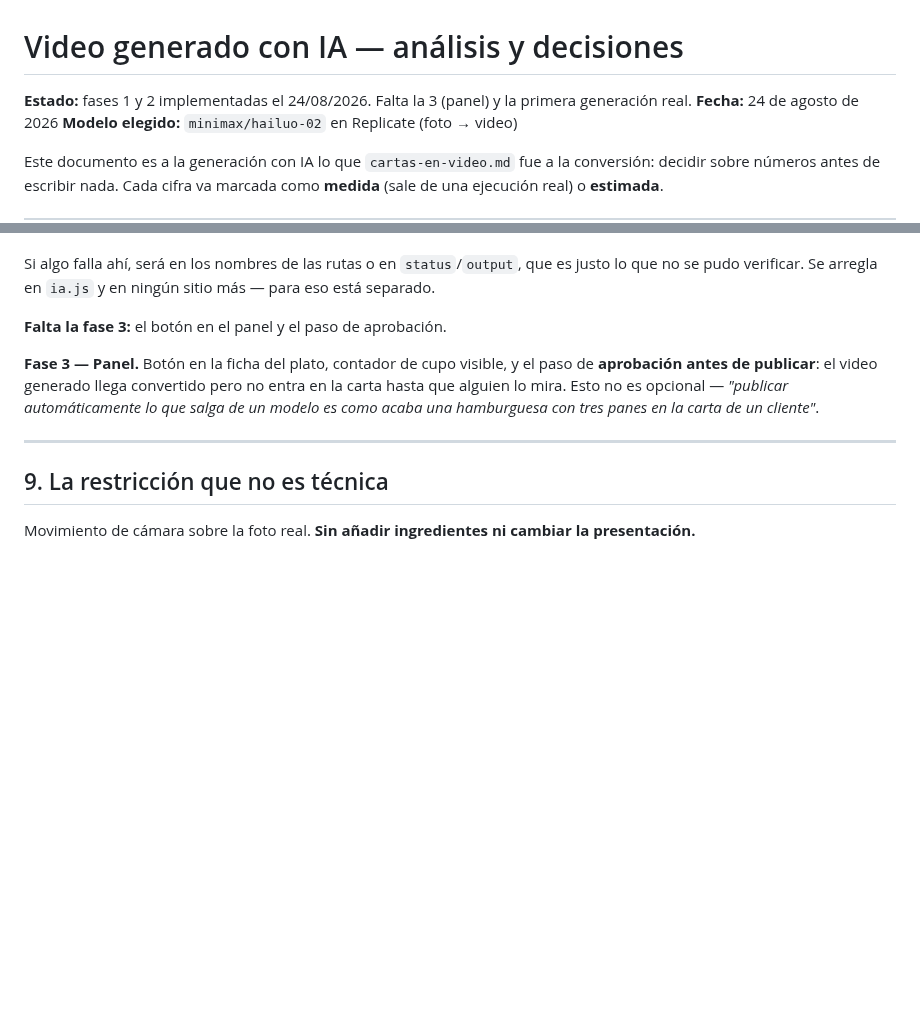
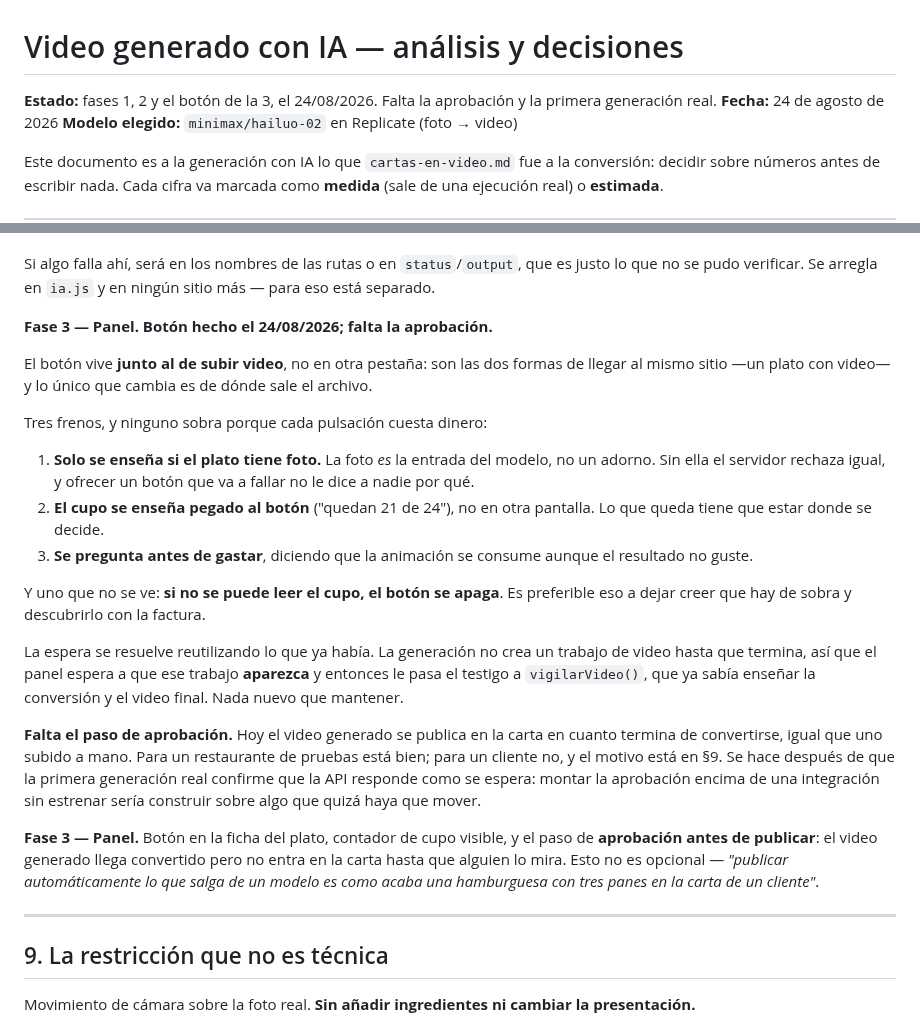
Before and after one commit to jotarodriguezv/adminmenus_restaurantes, a Markdown page: docs/video-con-ia.md, 2 parts joined by grey strips. Drawn GitHub-style; blank space fills up the shorter version.

Commit message:
Revise phase 3 status and button functionality
Updated the status of phase 3 and added details about the button functionality and approval process.

```diff
--- a/docs/video-con-ia.md
+++ b/docs/video-con-ia.md
@@ -1,6 +1,6 @@
 # Video generado con IA — análisis y decisiones
 
-**Estado:** fases 1 y 2 implementadas el 24/08/2026. Falta la 3 (panel) y la primera generación real.
+**Estado:** fases 1, 2 y el botón de la 3, el 24/08/2026. Falta la aprobación y la primera generación real.
 **Fecha:** 24 de agosto de 2026
 **Modelo elegido:** `minimax/hailuo-02` en Replicate (foto → video)
 
@@ -303,7 +303,36 @@ Si algo falla ahí, será en los nombres de las rutas o en `status`/`output`, qu
 es justo lo que no se pudo verificar. Se arregla en `ia.js` y en ningún sitio
 más — para eso está separado.
 
-**Falta la fase 3:** el botón en el panel y el paso de aprobación.
+**Fase 3 — Panel. Botón hecho el 24/08/2026; falta la aprobación.**
+
+El botón vive **junto al de subir video**, no en otra pestaña: son las dos
+formas de llegar al mismo sitio —un plato con video— y lo único que cambia es
+de dónde sale el archivo.
+
+Tres frenos, y ninguno sobra porque cada pulsación cuesta dinero:
+
+1. **Solo se enseña si el plato tiene foto.** La foto *es* la entrada del
+   modelo, no un adorno. Sin ella el servidor rechaza igual, y ofrecer un botón
+   que va a fallar no le dice a nadie por qué.
+2. **El cupo se enseña pegado al botón** ("quedan 21 de 24"), no en otra
+   pantalla. Lo que queda tiene que estar donde se decide.
+3. **Se pregunta antes de gastar**, diciendo que la animación se consume
+   aunque el resultado no guste.
+
+Y uno que no se ve: **si no se puede leer el cupo, el botón se apaga**. Es
+preferible eso a dejar creer que hay de sobra y descubrirlo con la factura.
+
+La espera se resuelve reutilizando lo que ya había. La generación no crea un
+trabajo de video hasta que termina, así que el panel espera a que ese trabajo
+**aparezca** y entonces le pasa el testigo a `vigilarVideo()`, que ya sabía
+enseñar la conversión y el video final. Nada nuevo que mantener.
+
+**Falta el paso de aprobación.** Hoy el video generado se publica en la carta
+en cuanto termina de convertirse, igual que uno subido a mano. Para un
+restaurante de pruebas está bien; para un cliente no, y el motivo está en §9.
+Se hace después de que la primera generación real confirme que la API responde
+como se espera: montar la aprobación encima de una integración sin estrenar
+sería construir sobre algo que quizá haya que mover.
 
 **Fase 3 — Panel.** Botón en la ficha del plato, contador de cupo visible, y el
 paso de **aprobación antes de publicar**: el video generado llega convertido pero
```
